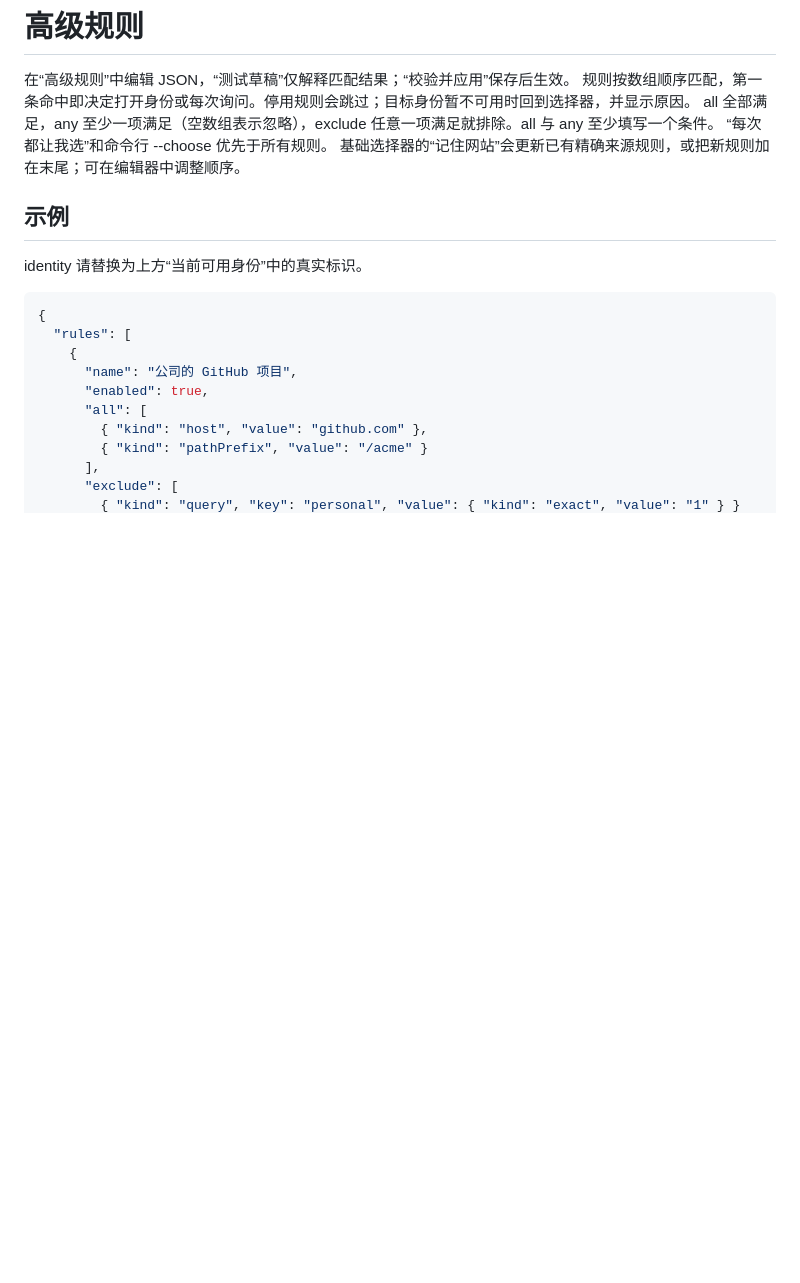
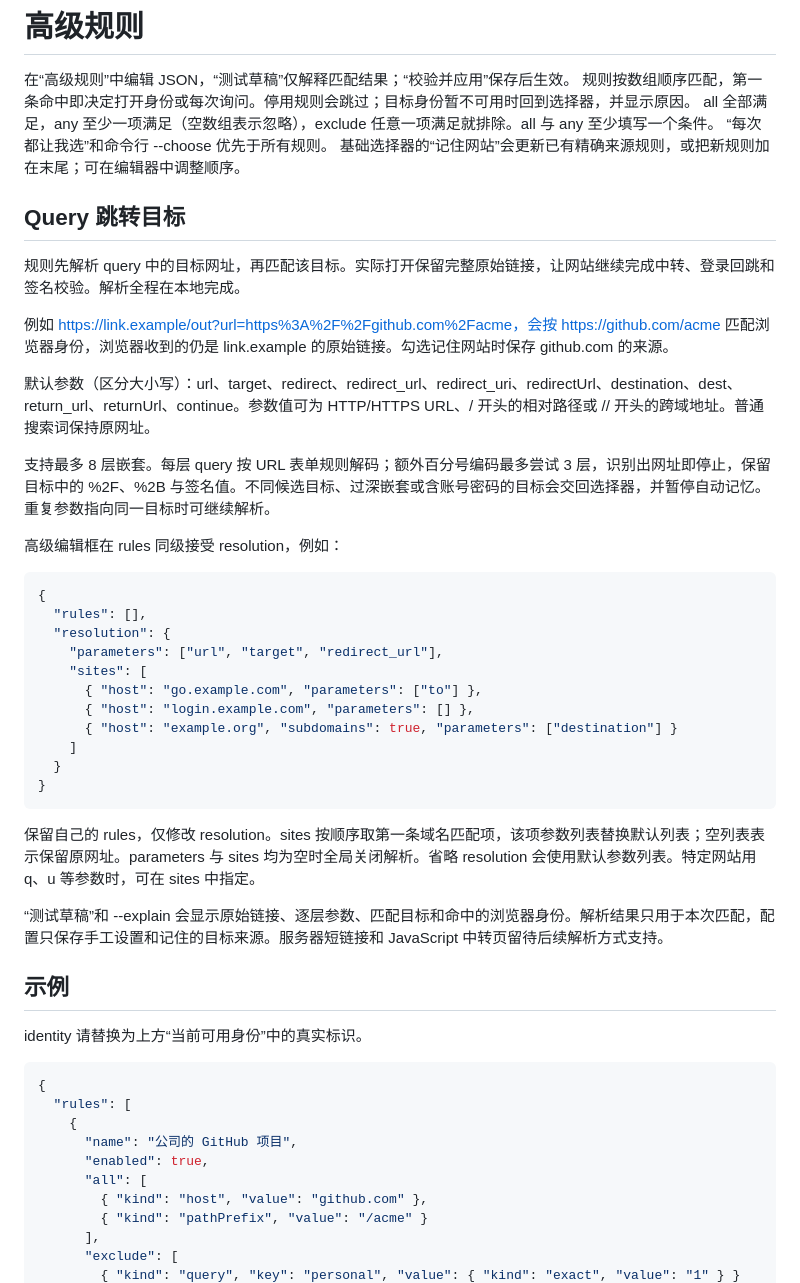
Before and after one commit to pluveto/linklane, a Markdown page: docs/RULES.md, the part around the change. GitHub-like rendering; blank space fills up the shorter version.

````diff
--- a/docs/RULES.md
+++ b/docs/RULES.md
@@ -5,6 +5,36 @@
 all 全部满足，any 至少一项满足（空数组表示忽略），exclude 任意一项满足就排除。all 与 any 至少填写一个条件。
 “每次都让我选”和命令行 --choose 优先于所有规则。
 基础选择器的“记住网站”会更新已有精确来源规则，或把新规则加在末尾；可在编辑器中调整顺序。
+
+## Query 跳转目标
+
+规则先解析 query 中的目标网址，再匹配该目标。实际打开保留完整原始链接，让网站继续完成中转、登录回跳和签名校验。解析全程在本地完成。
+
+例如 https://link.example/out?url=https%3A%2F%2Fgithub.com%2Facme，会按 https://github.com/acme 匹配浏览器身份，浏览器收到的仍是 link.example 的原始链接。勾选记住网站时保存 github.com 的来源。
+
+默认参数（区分大小写）：url、target、redirect、redirect_url、redirect_uri、redirectUrl、destination、dest、return_url、returnUrl、continue。参数值可为 HTTP/HTTPS URL、/ 开头的相对路径或 // 开头的跨域地址。普通搜索词保持原网址。
+
+支持最多 8 层嵌套。每层 query 按 URL 表单规则解码；额外百分号编码最多尝试 3 层，识别出网址即停止，保留目标中的 %2F、%2B 与签名值。不同候选目标、过深嵌套或含账号密码的目标会交回选择器，并暂停自动记忆。重复参数指向同一目标时可继续解析。
+
+高级编辑框在 rules 同级接受 resolution，例如：
+
+```json
+{
+  "rules": [],
+  "resolution": {
+    "parameters": ["url", "target", "redirect_url"],
+    "sites": [
+      { "host": "go.example.com", "parameters": ["to"] },
+      { "host": "login.example.com", "parameters": [] },
+      { "host": "example.org", "subdomains": true, "parameters": ["destination"] }
+    ]
+  }
+}
+```
+
+保留自己的 rules，仅修改 resolution。sites 按顺序取第一条域名匹配项，该项参数列表替换默认列表；空列表表示保留原网址。parameters 与 sites 均为空时全局关闭解析。省略 resolution 会使用默认参数列表。特定网站用 q、u 等参数时，可在 sites 中指定。
+
+“测试草稿”和 --explain 会显示原始链接、逐层参数、匹配目标和命中的浏览器身份。解析结果只用于本次匹配，配置只保存手工设置和记住的目标来源。服务器短链接和 JavaScript 中转页留待后续解析方式支持。
 
 ## 示例
 
````
Also changed, not shown: README.md (+7 -4 lines), docs/releases/v0.3.0.md (added, +9 -0 lines), docs/images/query-target.png (added), 10 other files.
